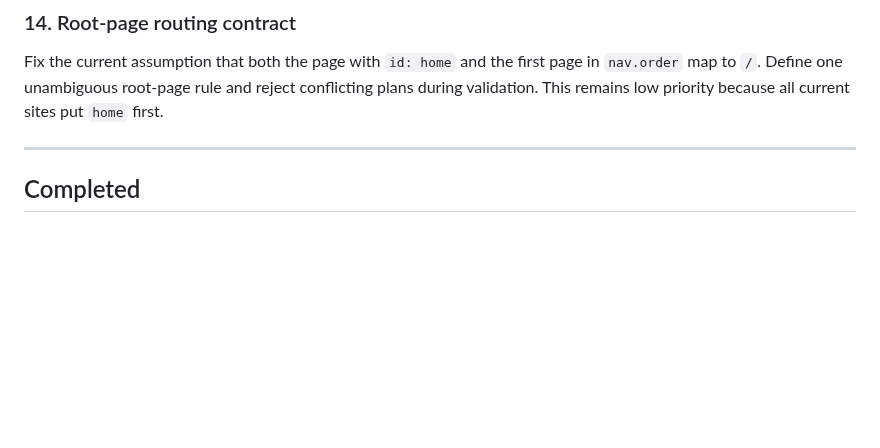
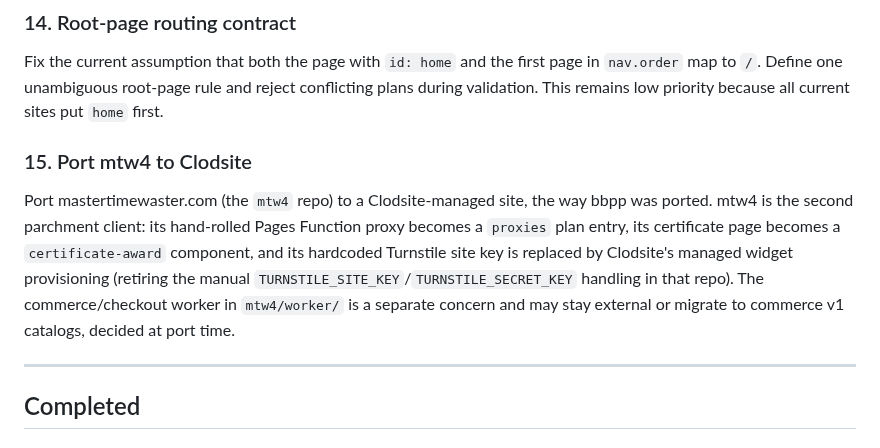
Before and after one commit to nopolabs/clodsite, a Markdown page: ROADMAP.md, the part around the change. GitHub-like rendering; blank space fills up the shorter version.

Commit message:
docs: add 'Port mtw4 to Clodsite' to roadmap
Co-Authored-By: Claude Opus 4.8 <noreply@anthropic.com>

```diff
--- a/ROADMAP.md
+++ b/ROADMAP.md
@@ -170,6 +170,17 @@ Fix the current assumption that both the page with `id: home` and the first
 page in `nav.order` map to `/`. Define one unambiguous root-page rule and reject
 conflicting plans during validation. This remains low priority because all
 current sites put `home` first.
+
+### 15. Port mtw4 to Clodsite
+
+Port mastertimewaster.com (the `mtw4` repo) to a Clodsite-managed site, the
+way bbpp was ported. mtw4 is the second parchment client: its hand-rolled
+Pages Function proxy becomes a `proxies` plan entry, its certificate page
+becomes a `certificate-award` component, and its hardcoded Turnstile site key
+is replaced by Clodsite's managed widget provisioning (retiring the manual
+`TURNSTILE_SITE_KEY`/`TURNSTILE_SECRET_KEY` handling in that repo). The
+commerce/checkout worker in `mtw4/worker/` is a separate concern and may stay
+external or migrate to commerce v1 catalogs, decided at port time.
 
 ---
 
```
